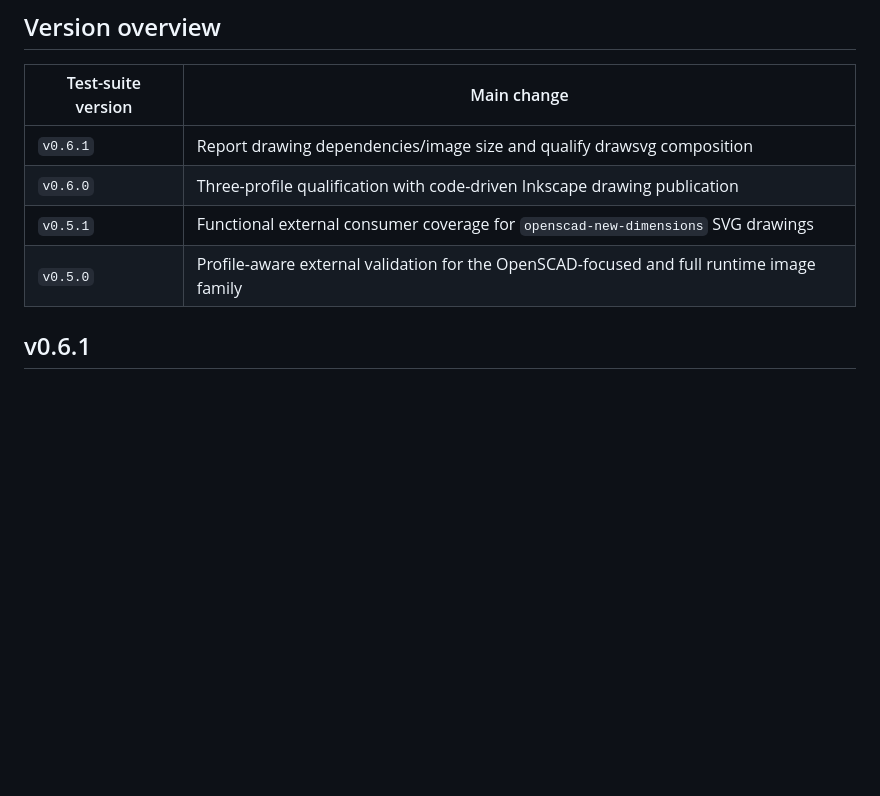
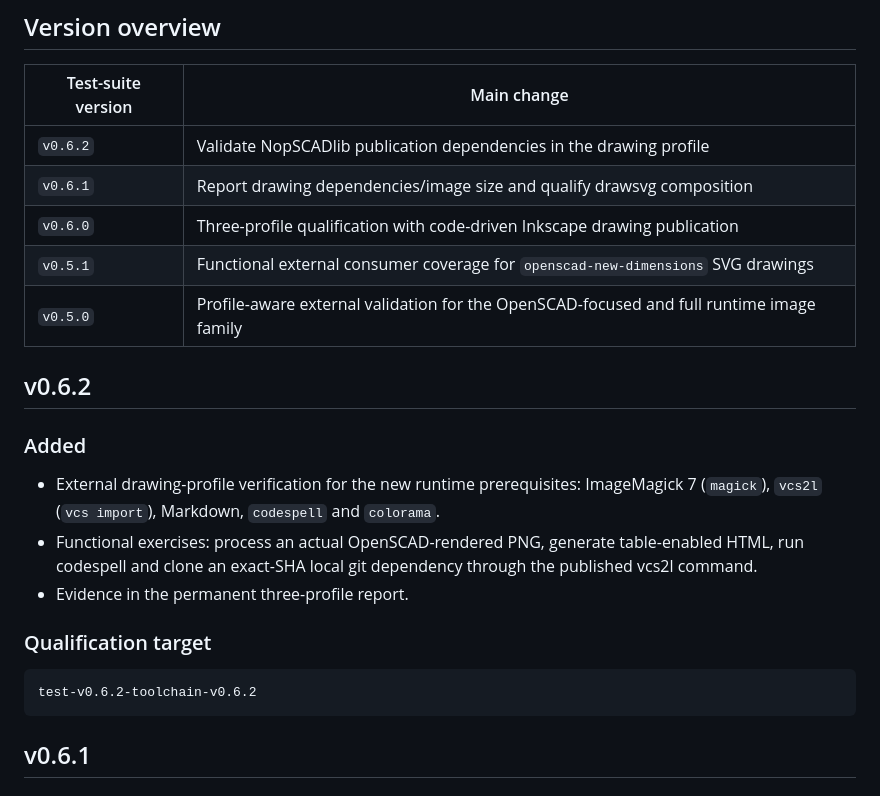
Before and after one commit to brainboxemb/docker.scad-toolchain.test, a Markdown page: CHANGELOG.md, the part around the change. GitHub-like rendering; blank space fills up the shorter version.

Commit message:
Document external test suite v0.6.2 coverage

````diff
--- a/CHANGELOG.md
+++ b/CHANGELOG.md
@@ -18,10 +18,29 @@ not release-history entries here.
 
 | Test-suite version | Main change |
 | --- | --- |
+| `v0.6.2` | Validate NopSCADlib publication dependencies in the drawing profile |
 | `v0.6.1` | Report drawing dependencies/image size and qualify drawsvg composition |
 | `v0.6.0` | Three-profile qualification with code-driven Inkscape drawing publication |
 | `v0.5.1` | Functional external consumer coverage for `openscad-new-dimensions` SVG drawings |
 | `v0.5.0` | Profile-aware external validation for the OpenSCAD-focused and full runtime image family |
+
+## v0.6.2
+
+### Added
+
+- External drawing-profile verification for the new runtime prerequisites:
+  ImageMagick 7 (`magick`), `vcs2l` (`vcs import`), Markdown,
+  `codespell` and `colorama`.
+- Functional exercises: process an actual OpenSCAD-rendered PNG,
+  generate table-enabled HTML, run codespell and clone an exact-SHA
+  local git dependency through the published vcs2l command.
+- Evidence in the permanent three-profile report.
+
+### Qualification target
+
+```text
+test-v0.6.2-toolchain-v0.6.2
+```
 
 ## v0.6.1
 
````
